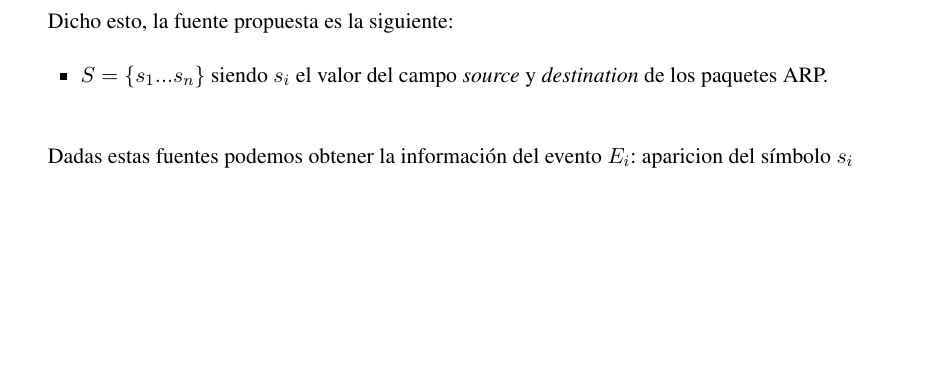
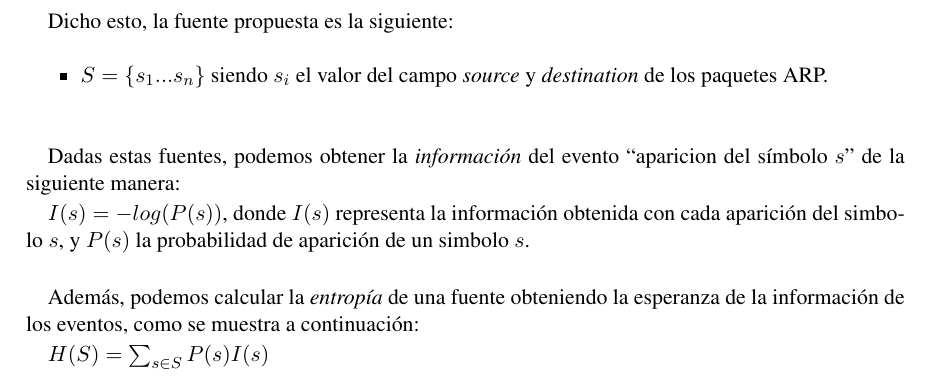
Before and after one commit to dtemnyk/TP1-Redes, a LaTeX document (informe/informe.tex, which reads informe/desarrollo.tex): part of page 4 of 7, cut so that both start at the same text, the shorter picture padded with empty space. Compiled offline with pdfLaTeX.

Commit message:
desarrollo falta un poquito

```diff
--- a/informe/desarrollo.tex
+++ b/informe/desarrollo.tex
@@ -17,4 +17,10 @@ Dicho esto, la fuente propuesta es la siguiente:
 \end{itemize}
 
 
-Dadas estas fuentes podemos obtener la información del evento $E_i$: aparicion del símbolo $s_i$
+Dadas estas fuentes, podemos obtener la \textit{información} del evento ``aparicion del símbolo $s$'' de la siguiente manera:
+
+$I(s) = -log(P(s))$, donde $I(s)$ representa la información obtenida con cada aparición del simbolo $s$, y $P(s)$ la probabilidad de aparición de un simbolo $s$.\\
+
+Además, podemos calcular la \textit{entropía} de una fuente obteniendo la esperanza de la información de los eventos, como se muestra a continuación:
+
+$H(S) = \sum_{s \in S} P(s) I(s)$
```
